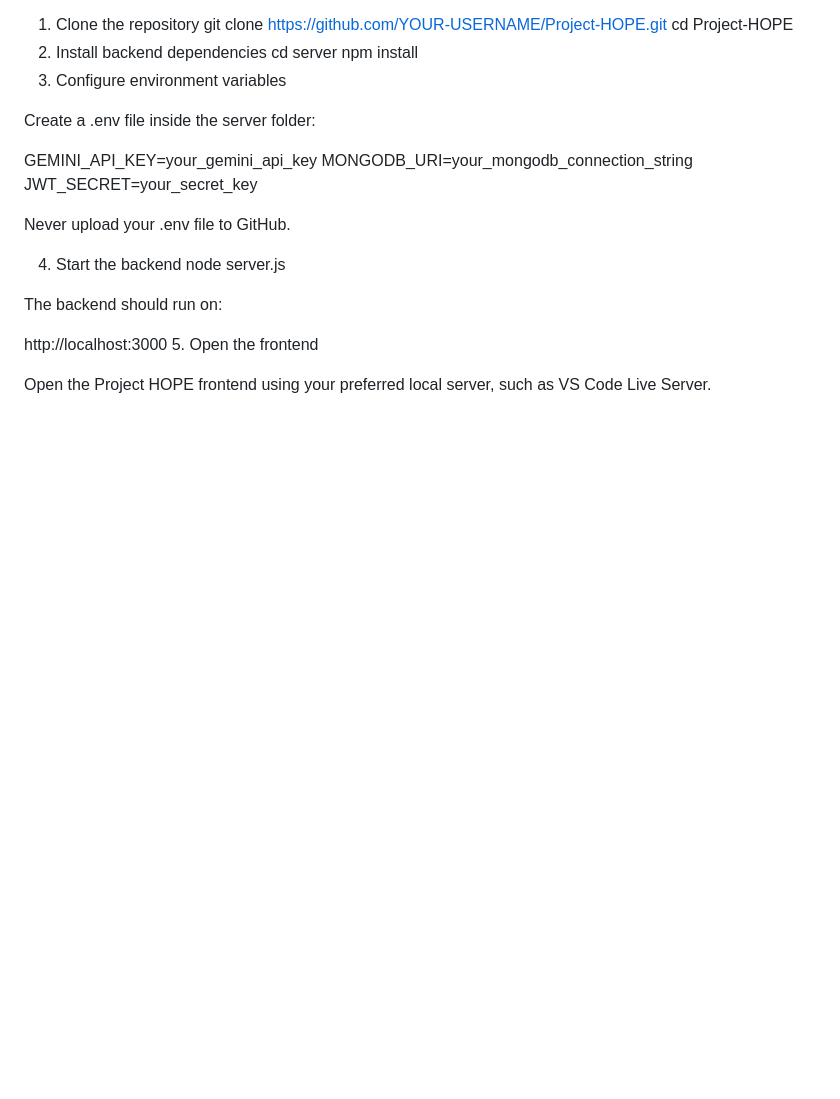
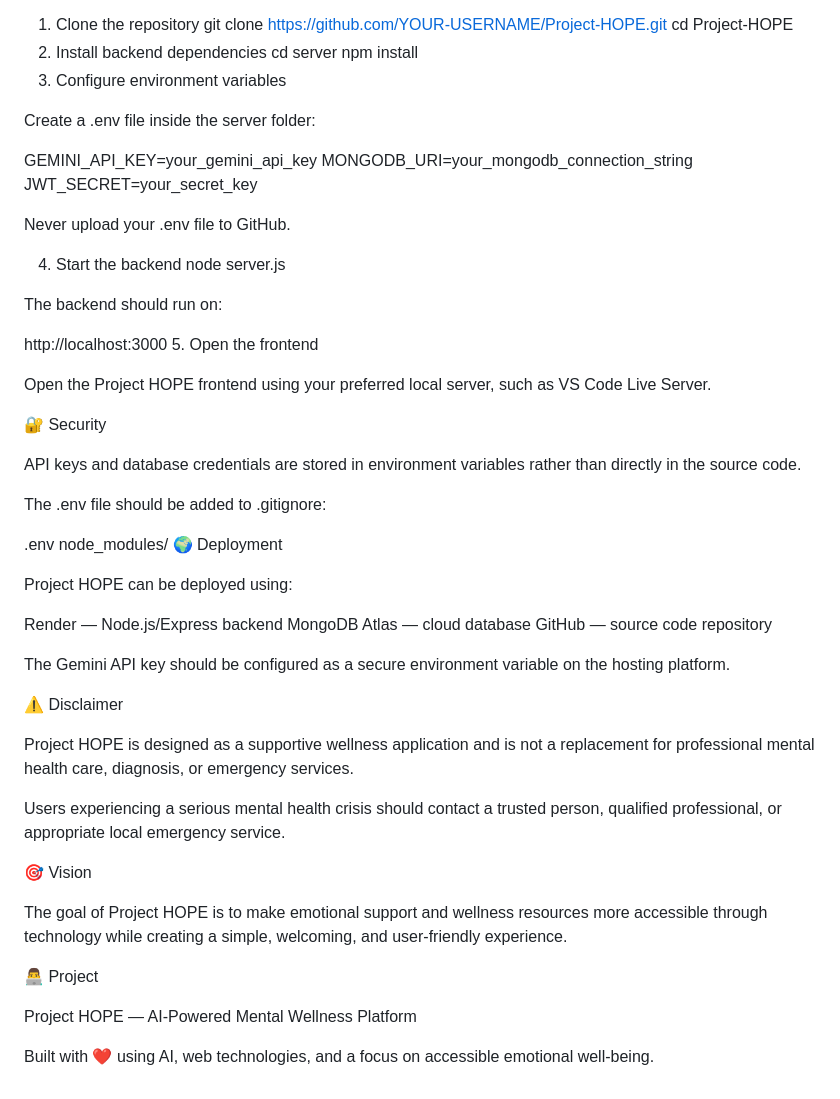
Before and after one commit to SuyashNaik-ops/Project-HOPE, a Markdown page: README.md, the part around the change. GitHub-like rendering; blank space fills up the shorter version.

Commit message:
Enhance README with security and project information
Added sections on security, deployment, disclaimer, vision, and project details to README.

```diff
--- a/README.md
+++ b/README.md
@@ -132,3 +132,37 @@ http://localhost:3000
 5. Open the frontend
 
 Open the Project HOPE frontend using your preferred local server, such as VS Code Live Server.
+
+🔐 Security
+
+API keys and database credentials are stored in environment variables rather than directly in the source code.
+
+The .env file should be added to .gitignore:
+
+.env
+node_modules/
+🌍 Deployment
+
+Project HOPE can be deployed using:
+
+Render — Node.js/Express backend
+MongoDB Atlas — cloud database
+GitHub — source code repository
+
+The Gemini API key should be configured as a secure environment variable on the hosting platform.
+
+⚠️ Disclaimer
+
+Project HOPE is designed as a supportive wellness application and is not a replacement for professional mental health care, diagnosis, or emergency services.
+
+Users experiencing a serious mental health crisis should contact a trusted person, qualified professional, or appropriate local emergency service.
+
+🎯 Vision
+
+The goal of Project HOPE is to make emotional support and wellness resources more accessible through technology while creating a simple, welcoming, and user-friendly experience.
+
+👨‍💻 Project
+
+Project HOPE — AI-Powered Mental Wellness Platform
+
+Built with ❤️ using AI, web technologies, and a focus on accessible emotional well-being.
```
